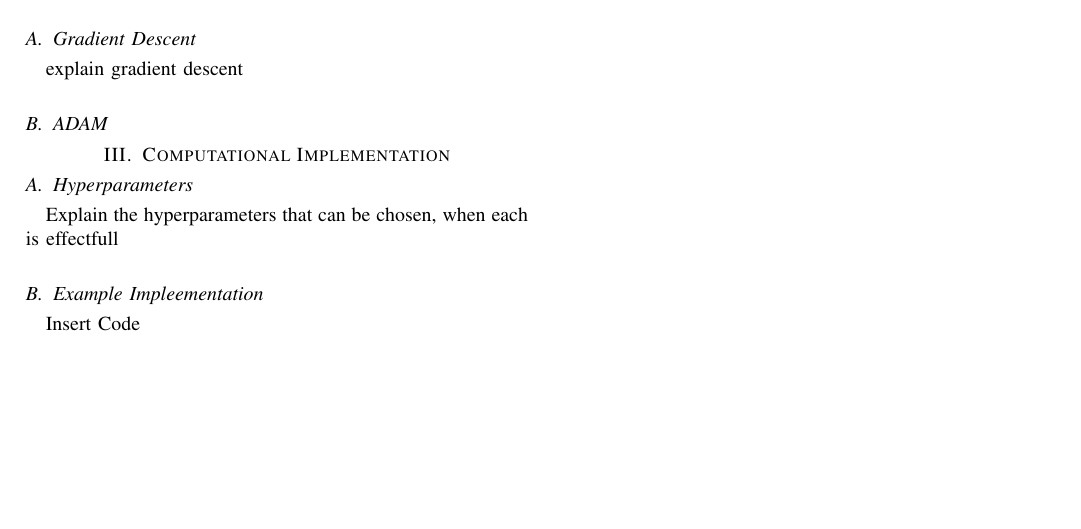
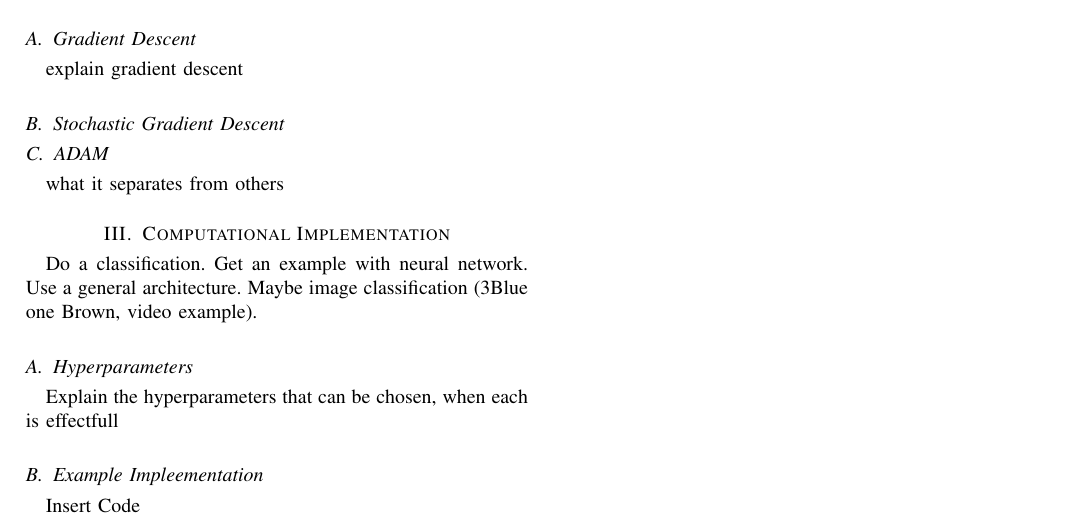
Before and after one commit to jakthehut/ADAM-Optimizer, a LaTeX paper (report/report.tex): part of page 2 of 3, cut so that both start at the same text, the shorter picture padded with empty space. Compiled offline with pdfLaTeX.

Commit message:
folder for tex structure

```diff
--- a/report.tex
+++ b/report/report.tex
@@ -80,11 +80,15 @@ Algorithm builds on gradient descent\\
 for adam see paper \href{https://arxiv.org/abs/1412.6980}{link}
 \subsection{Gradient Descent}
 explain gradient descent
+\subsection{Stochastic Gradient Descent}
 \subsection{ADAM}
+what it separates from others
 
 
 %PRATICAL EXAMPLE
 \section{Computational Implementation}
+Do a classification.
+Get an example with neural network. Use a general architecture. Maybe image classification (3Blue one Brown, video example).
 \subsection{Hyperparameters}
 Explain the hyperparameters that can be chosen, when each is effectfull
 \subsection{Example Impleementation}
```
Also changed, not shown: report/figures/CEU_Logo_RGB_DualColor.png (renamed from figures/CEU_Logo_RGB_DualColor.png).
